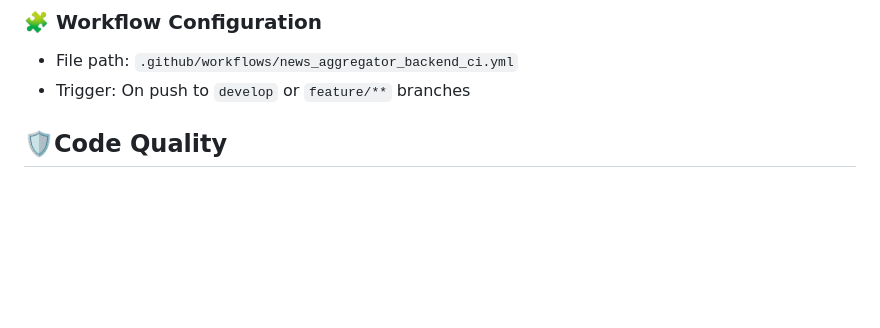
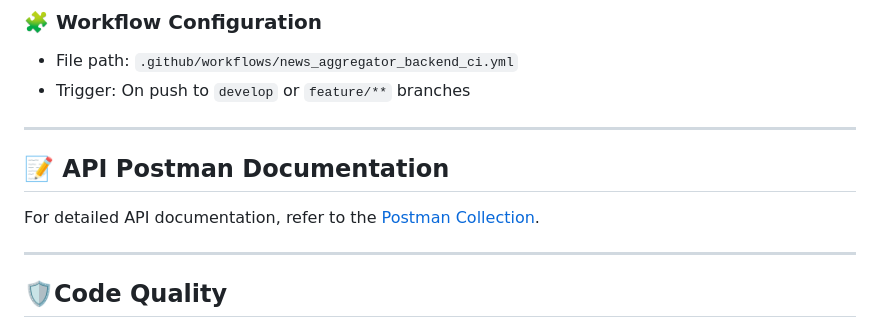
Before and after one commit to Aero-Mohamed/news-aggregator, a Markdown page: backend/README.md, the part around the change. Drawn GitHub-style; blank space fills up the shorter version.

Commit message:
chore: add postman documentation link

```diff
--- a/backend/README.md
+++ b/backend/README.md
@@ -83,6 +83,12 @@ The CI pipeline runs the following checks:
 - File path: `.github/workflows/news_aggregator_backend_ci.yml`
 - Trigger: On push to `develop` or `feature/**` branches
 
+---
+
+## 📝 API Postman Documentation
+For detailed API documentation, refer to the [Postman Collection](https://documenter.getpostman.com/view/4735551/2sB34foh8H).
+
+---
 
 ## 🛡️Code Quality
 - Use command `composer lint` to run the following checks:
```
